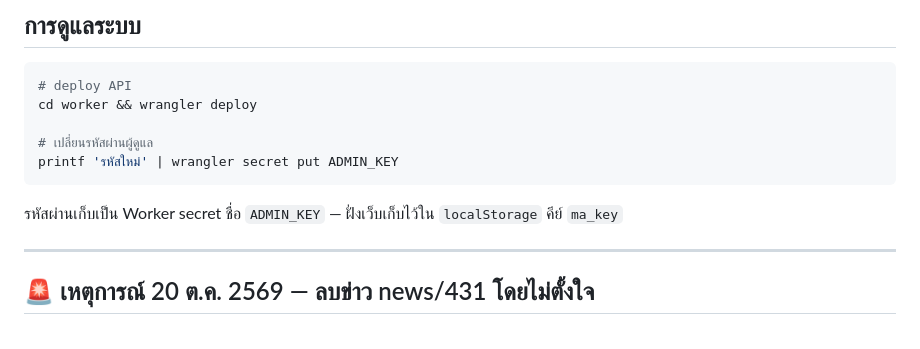
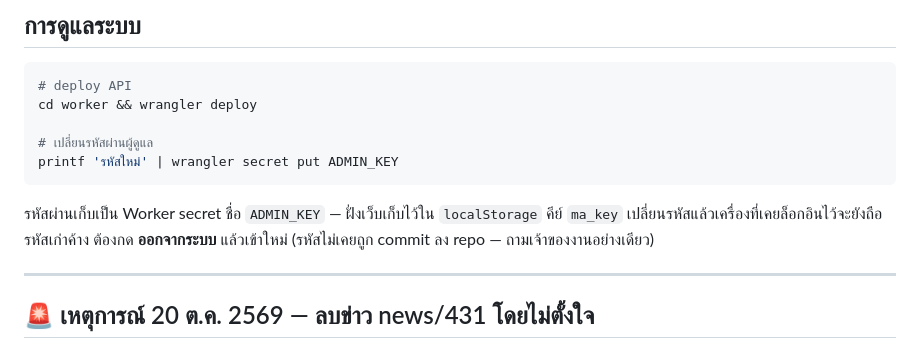
Before and after one commit to PitakNan/Meeting-Agenda-Rh1, a Markdown page: README.md, the part around the change. Rendered like a GitHub page.

Commit message:
README: หมายเหตุการเปลี่ยนรหัสผู้ดูแล
Co-Authored-By: Claude Opus 5 (1M context) <noreply@anthropic.com>

````diff
--- a/README.md
+++ b/README.md
@@ -78,6 +78,8 @@ printf 'รหัสใหม่' | wrangler secret put ADMIN_KEY
 ```
 
 รหัสผ่านเก็บเป็น Worker secret ชื่อ `ADMIN_KEY` — ฝั่งเว็บเก็บไว้ใน `localStorage` คีย์ `ma_key`
+เปลี่ยนรหัสแล้วเครื่องที่เคยล็อกอินไว้จะยังถือรหัสเก่าค้าง ต้องกด **ออกจากระบบ** แล้วเข้าใหม่
+(รหัสไม่เคยถูก commit ลง repo — ถามเจ้าของงานอย่างเดียว)
 
 ---
 
````
